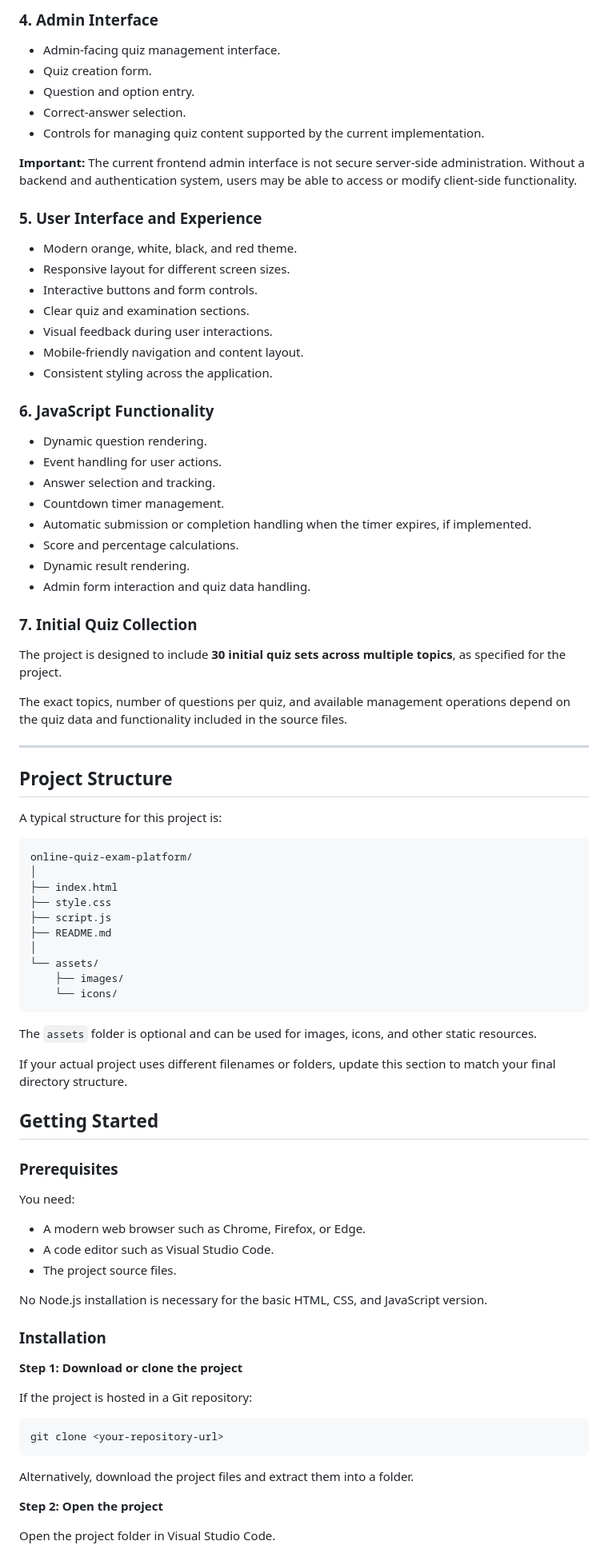
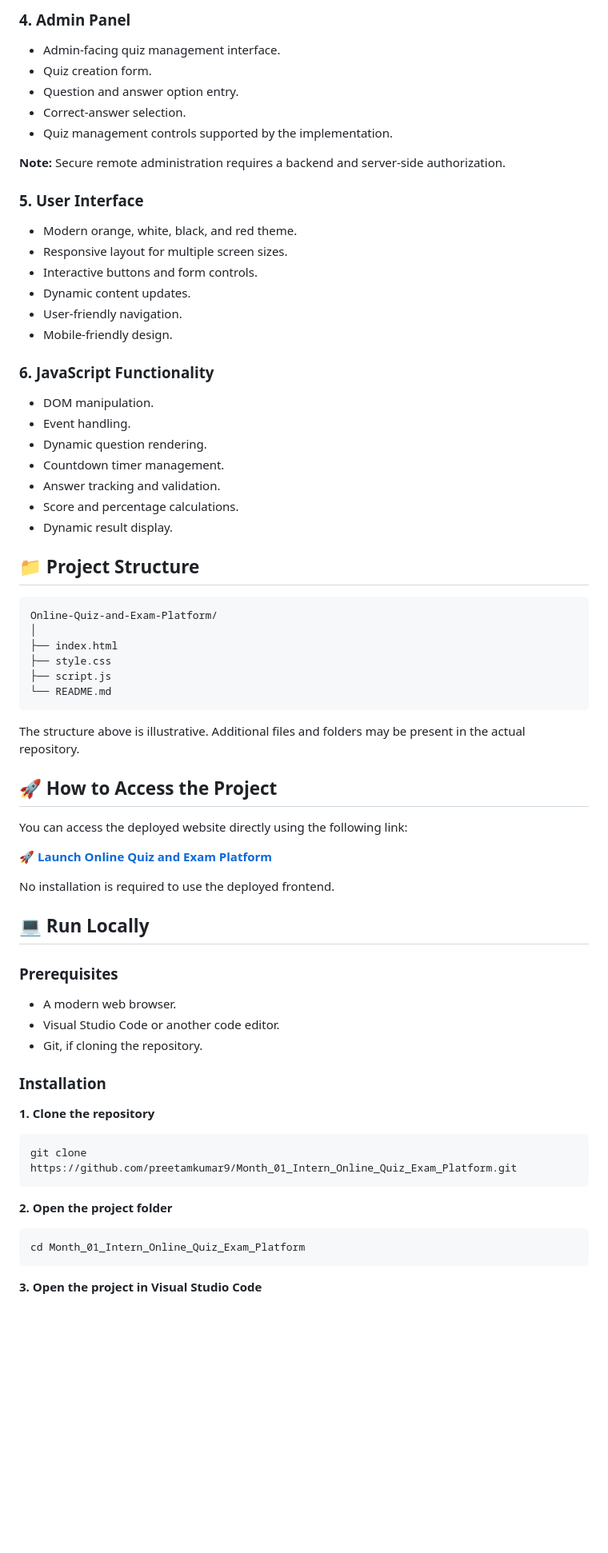
Before and after one commit to PreetamKumar9/Month_01_Intern_Online_Quiz_Exam_Platform, a Markdown page: README.md, the part around one of its changes. Shown at 80% size. Drawn GitHub-style; blank space fills up the shorter version.

Commit message:
Update README.md
updated with live link of this project

````diff
--- a/README.md
+++ b/README.md
@@ -73,89 +68,71 @@ No backend server or cloud database is required for the basic static version.
 
-### 4. Admin Interface
-
+### 4. Admin Panel
 - Admin-facing quiz management interface.
 - Quiz creation form.
-- Question and option entry.
+- Question and answer option entry.
 - Correct-answer selection.
-- Controls for managing quiz content supported by the current implementation.
+- Quiz management controls supported by the implementation.
 
-**Important:** The current frontend admin interface is not secure server-side administration. Without a backend and authentication system, users may be able to access or modify client-side functionality.
+**Note:** Secure remote administration requires a backend and server-side authorization.
 
-### 5. User Interface and Experience
-
+### 5. User Interface
 - Modern orange, white, black, and red theme.
-- Responsive layout for different screen sizes.
+- Responsive layout for multiple screen sizes.
 - Interactive buttons and form controls.
-- Clear quiz and examination sections.
-- Visual feedback during user interactions.
-- Mobile-friendly navigation and content layout.
-- Consistent styling across the application.
+- Dynamic content updates.
+- User-friendly navigation.
+- Mobile-friendly design.
 
 ### 6. JavaScript Functionality
+- DOM manipulation.
+- Event handling.
+- Dynamic question rendering.
+- Countdown timer management.
+- Answer tracking and validation.
+- Score and percentage calculations.
+- Dynamic result display.
 
-- Dynamic question rendering.
-- Event handling for user actions.
-- Answer selection and tracking.
-- Countdown timer management.
-- Automatic submission or completion handling when the timer expires, if implemented.
-- Score and percentage calculations.
-- Dynamic result rendering.
-- Admin form interaction and quiz data handling.
-
-### 7. Initial Quiz Collection
-
-The project is designed to include **30 initial quiz sets across multiple topics**, as specified for the project.
-
-The exact topics, number of questions per quiz, and available management operations depend on the quiz data and functionality included in the source files.
-
----
-
-## Project Structure
-
-A typical structure for this project is:
+## 📁 Project Structure
 
 ```text
-online-quiz-exam-platform/
+Online-Quiz-and-Exam-Platform/
 │
 ├── index.html
 ├── style.css
 ├── script.js
-├── README.md
-│
-└── assets/
-    ├── images/
-    └── icons/
+└── README.md
 ```
 
-The `assets` folder is optional and can be used for images, icons, and other static resources.
+The structure above is illustrative. Additional files and folders may be present in the actual repository.
 
-If your actual project uses different filenames or folders, update this section to match your final directory structure.
+## 🚀 How to Access the Project
 
-## Getting Started
+You can access the deployed website directly using the following link:
+
+**[🚀 Launch Online Quiz and Exam Platform](https://preetamkumar9.github.io/Month_01_Intern_Online_Quiz_Exam_Platform/)**
+
+No installation is required to use the deployed frontend.
+
+## 💻 Run Locally
 
 ### Prerequisites
-
-You need:
-
-- A modern web browser such as Chrome, Firefox, or Edge.
-- A code editor such as Visual Studio Code.
-- The project source files.
-
-No Node.js installation is necessary for the basic HTML, CSS, and JavaScript version.
+- A modern web browser.
+- Visual Studio Code or another code editor.
+- Git, if cloning the repository.
 
 ### Installation
 
-**Step 1: Download or clone the project**
-
-If the project is hosted in a Git repository:
+**1. Clone the repository**
 
 ```bash
-git clone <your-repository-url>
+git clone https://github.com/preetamkumar9/Month_01_Intern_Online_Quiz_Exam_Platform.git
 ```
 
-Alternatively, download the project files and extract them into a folder.
+**2. Open the project folder**
 
-**Step 2: Open the project**
+```bash
+cd Month_01_Intern_Online_Quiz_Exam_Platform
+```
 
-Open the project folder in Visual Studio Code.
+**3. Open the project in Visual Studio Code**
 
````
Also changed, not shown: other parts of README.md (+97 -153 lines).
